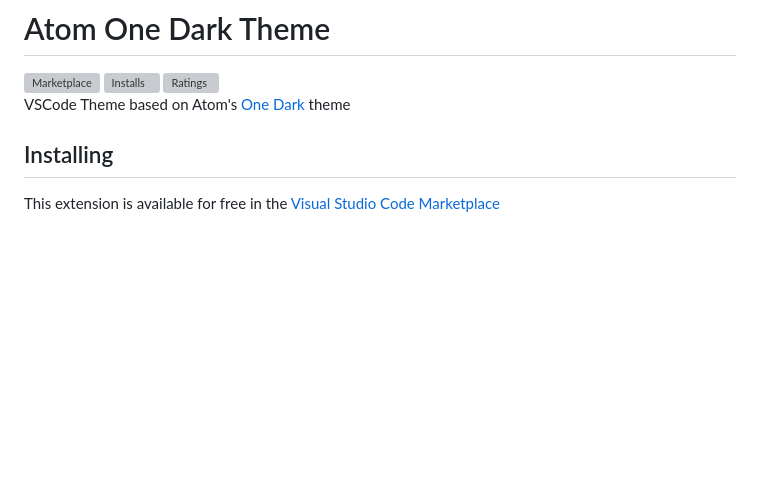
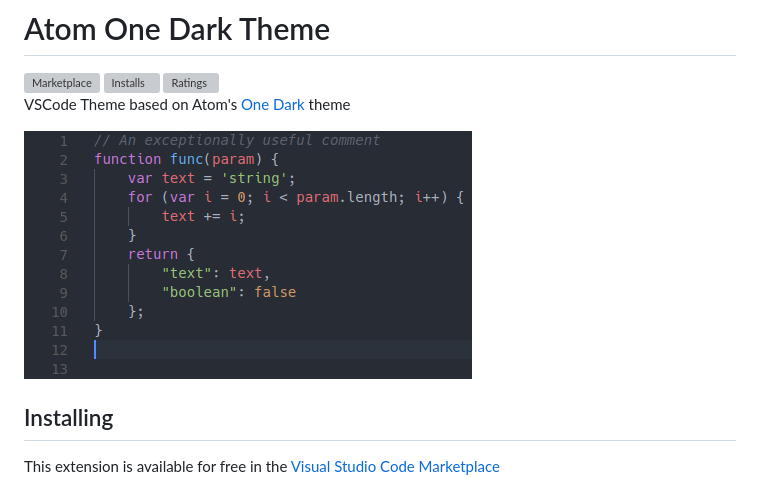
Before and after one commit to akamud/vscode-theme-onedark, a Markdown page: README.md, the part around the change. Drawn GitHub-style; pictures changed too: screenshots/preview.png (added); blank space fills up the shorter version; grey boxes are pictures that could not be loaded.

Commit message:
Add preview image using latest grammar to readme

```diff
--- a/README.md
+++ b/README.md
@@ -2,6 +2,8 @@
 
 [![Marketplace](http://vsmarketplacebadge.apphb.com/version/akamud.vscode-theme-onedark.svg)](https://marketplace.visualstudio.com/items/akamud.vscode-theme-onedark) [![Installs](http://vsmarketplacebadge.apphb.com/installs/akamud.vscode-theme-onedark.svg)](https://marketplace.visualstudio.com/items/akamud.vscode-theme-onedark) [![Ratings](http://vsmarketplacebadge.apphb.com/rating-short/akamud.vscode-theme-onedark.svg)](https://marketplace.visualstudio.com/items/akamud.vscode-theme-onedark)
 VSCode Theme based on Atom's [One Dark](https://github.com/atom/one-dark-syntax) theme
+
+![](https://raw.githubusercontent.com/akamud/vscode-theme-onedark/master/screenshots/preview.png)
 
 ## Installing
 
```
Also changed, not shown: screenshots/js-sample.png (deleted).
